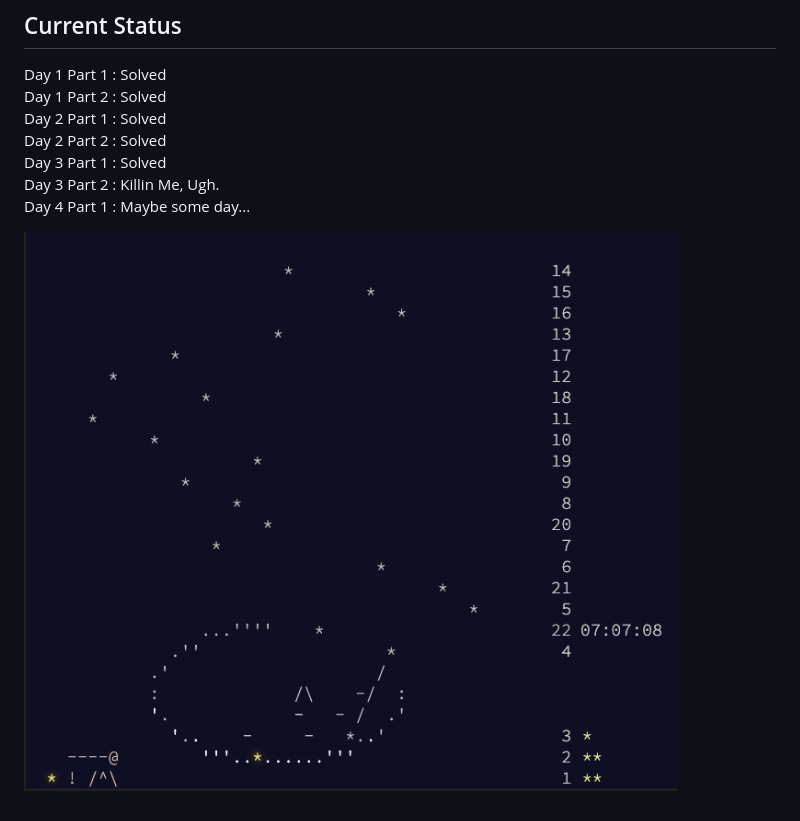
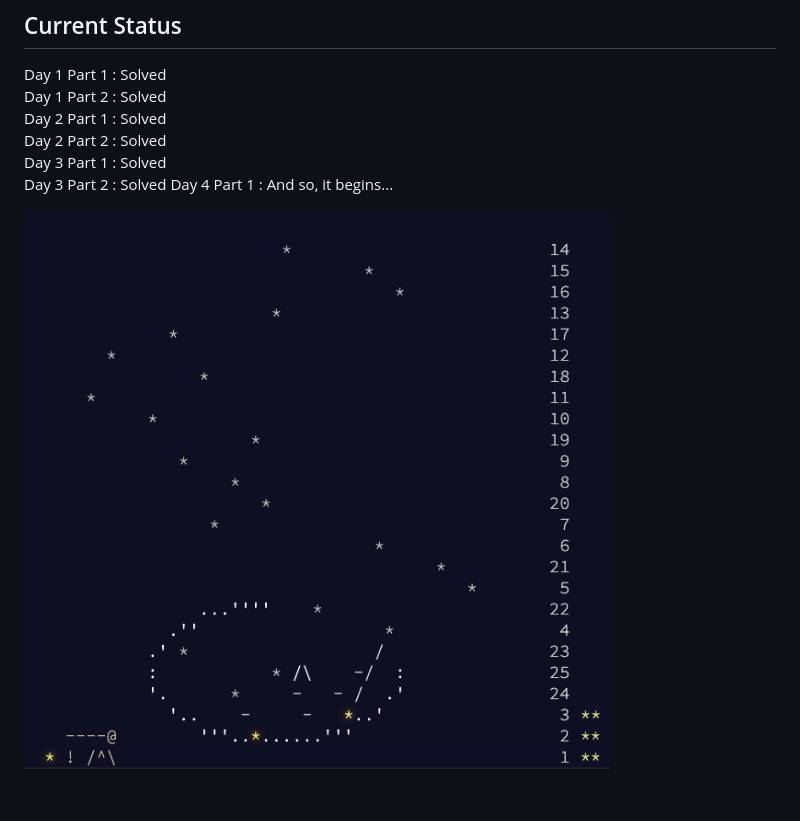
Before and after one commit to airlemental/adventofcode_2023, a Markdown page: README.md, the part around the change. Rendered like a GitHub page; pictures changed too: assets/2023-12-26_advent2023.png (added).

Commit message:
Solved Day 3, Added Day 4 beginning and Gaudy Christmas Styling for fun

```diff
--- a/README.md
+++ b/README.md
@@ -11,7 +11,7 @@ Day 1 Part 2 : Solved
 Day 2 Part 1 : Solved
 Day 2 Part 2 : Solved
 Day 3 Part 1 : Solved
-Day 3 Part 2 : Killin Me, Ugh.
-Day 4 Part 1 : Maybe some day...
+Day 3 Part 2 : Solved
+Day 4 Part 1 : And so, it begins...
 
-![oh not christmas tree](assets/2023-12-21_advent2023.png)
+![oh not christmas tree](assets/2023-12-26_advent2023.png)
```
Also changed, not shown: assets/christmas-tree.png (added), 12 other files.
